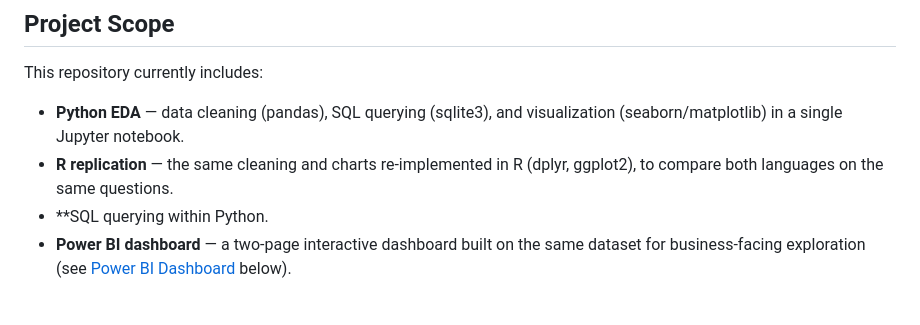
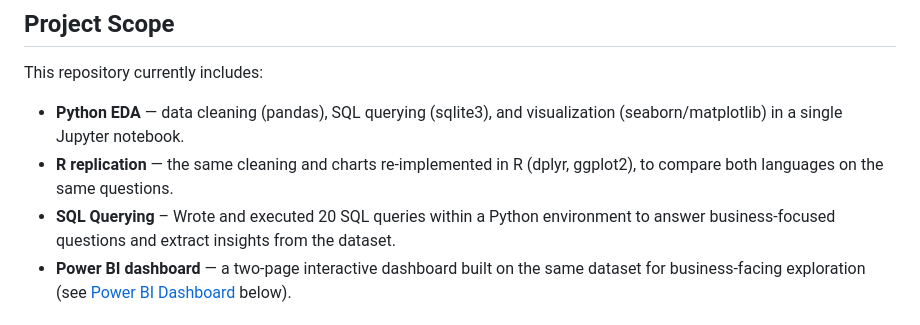
Before and after one commit to NaveenHerath/Healthcare-Data-Analysis, a Markdown page: README.md, the part around the change. Rendered like a GitHub page.

Commit message:
Revise SQL querying description in README
Updated SQL querying section to clarify execution of queries within Python.

```diff
--- a/README.md
+++ b/README.md
@@ -8,7 +8,7 @@ This repository currently includes:
 
 - **Python EDA** — data cleaning (pandas), SQL querying (sqlite3), and visualization (seaborn/matplotlib) in a single Jupyter notebook.
 - **R replication** — the same cleaning and charts re-implemented in R (dplyr, ggplot2), to compare both languages on the same questions.
-- **SQL querying within Python.
+- **SQL Querying** – Wrote and executed 20 SQL queries within a Python environment to answer business-focused questions and extract insights from the dataset.
 - **Power BI dashboard** — a two-page interactive dashboard built on the same dataset for business-facing exploration (see [Power BI Dashboard](#power-bi-dashboard) below).
 
 ## Dataset
```
